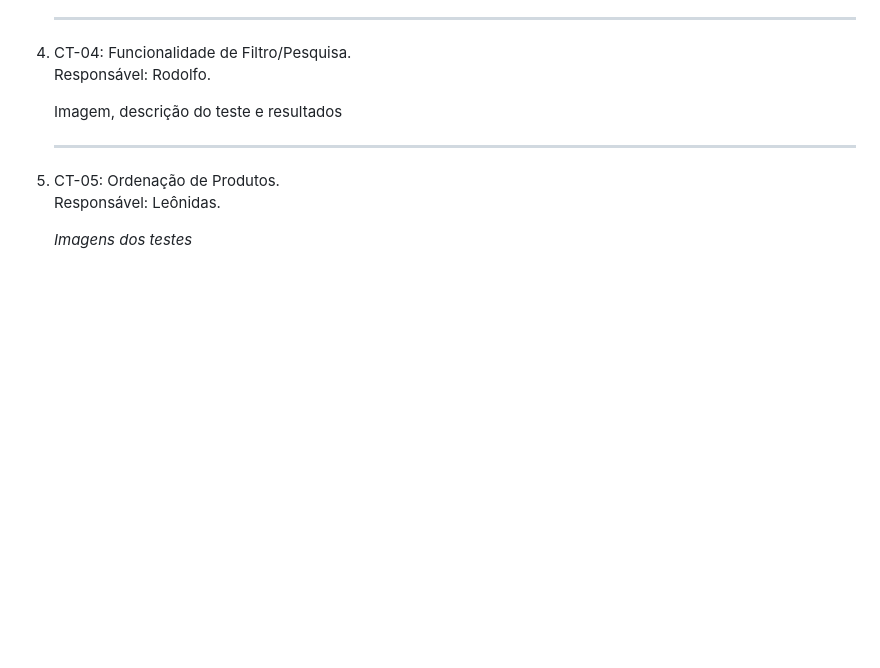
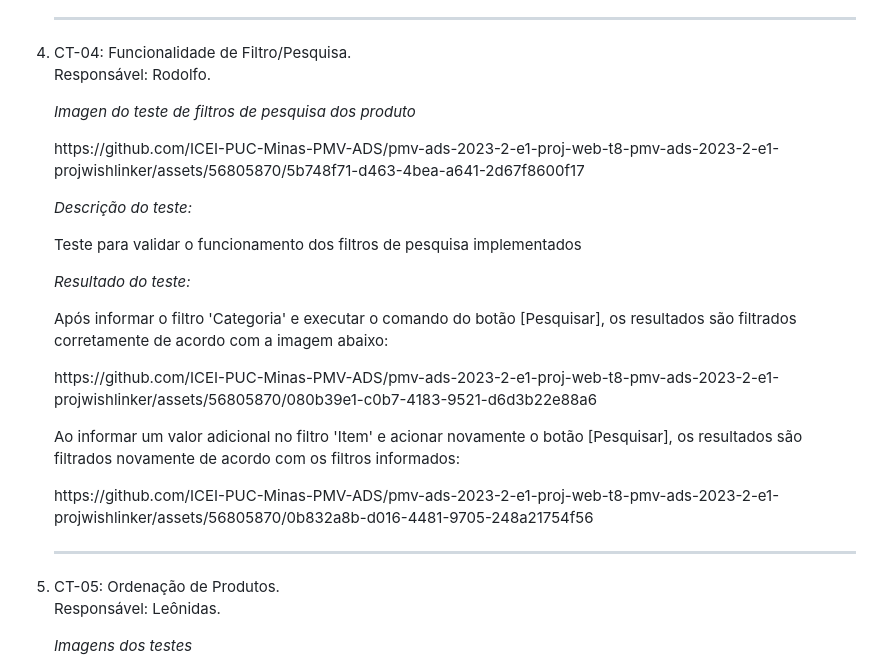
Before and after one commit to ICEI-PUC-Minas-PMV-ADS/pmv-ads-2023-2-e1-proj-web-t8-pmv-ads-2023-2-e1-projwishlinker, a Markdown page: documentos/08-Registro de Testes de Software.md, the part around the change. Drawn GitHub-style; blank space fills up the shorter version.

Commit message:
Update 08-Registro de Testes de Software.md
Adicionando registro de testes de filtros de pesquisa no WishLinker

```diff
--- a/documentos/08-Registro de Testes de Software.md
+++ b/documentos/08-Registro de Testes de Software.md
@@ -76,7 +76,15 @@ Os testes funcionais realizados na aplicação web são descritos a seguir.
   <hr>
   <li> CT-04: Funcionalidade de Filtro/Pesquisa.<br>
        Responsável: Rodolfo.
-       <p>Imagem, descrição do teste e resultados</p>
+        <p><i>Imagen do teste de filtros de pesquisa dos produto</i></p>
+          https://github.com/ICEI-PUC-Minas-PMV-ADS/pmv-ads-2023-2-e1-proj-web-t8-pmv-ads-2023-2-e1-projwishlinker/assets/56805870/5b748f71-d463-4bea-a641-2d67f8600f17
+        <p><i>Descrição do teste:</i></p>
+          <p>Teste para validar o funcionamento dos filtros de pesquisa implementados</p>
+        <p><i>Resultado do teste:</i></p>
+          <p>Após informar o filtro 'Categoria' e executar o comando do botão [Pesquisar], os resultados são filtrados corretamente de acordo com a imagem abaixo:</p>
+          https://github.com/ICEI-PUC-Minas-PMV-ADS/pmv-ads-2023-2-e1-proj-web-t8-pmv-ads-2023-2-e1-projwishlinker/assets/56805870/080b39e1-c0b7-4183-9521-d6d3b22e88a6
+          <p>Ao informar um valor adicional no filtro 'Item' e acionar novamente o botão [Pesquisar], os resultados são filtrados novamente de acordo com os filtros informados:</p>
+          https://github.com/ICEI-PUC-Minas-PMV-ADS/pmv-ads-2023-2-e1-proj-web-t8-pmv-ads-2023-2-e1-projwishlinker/assets/56805870/0b832a8b-d016-4481-9705-248a21754f56
   </li>
   <hr>
   <li> CT-05: Ordenação de Produtos.<br>
```
